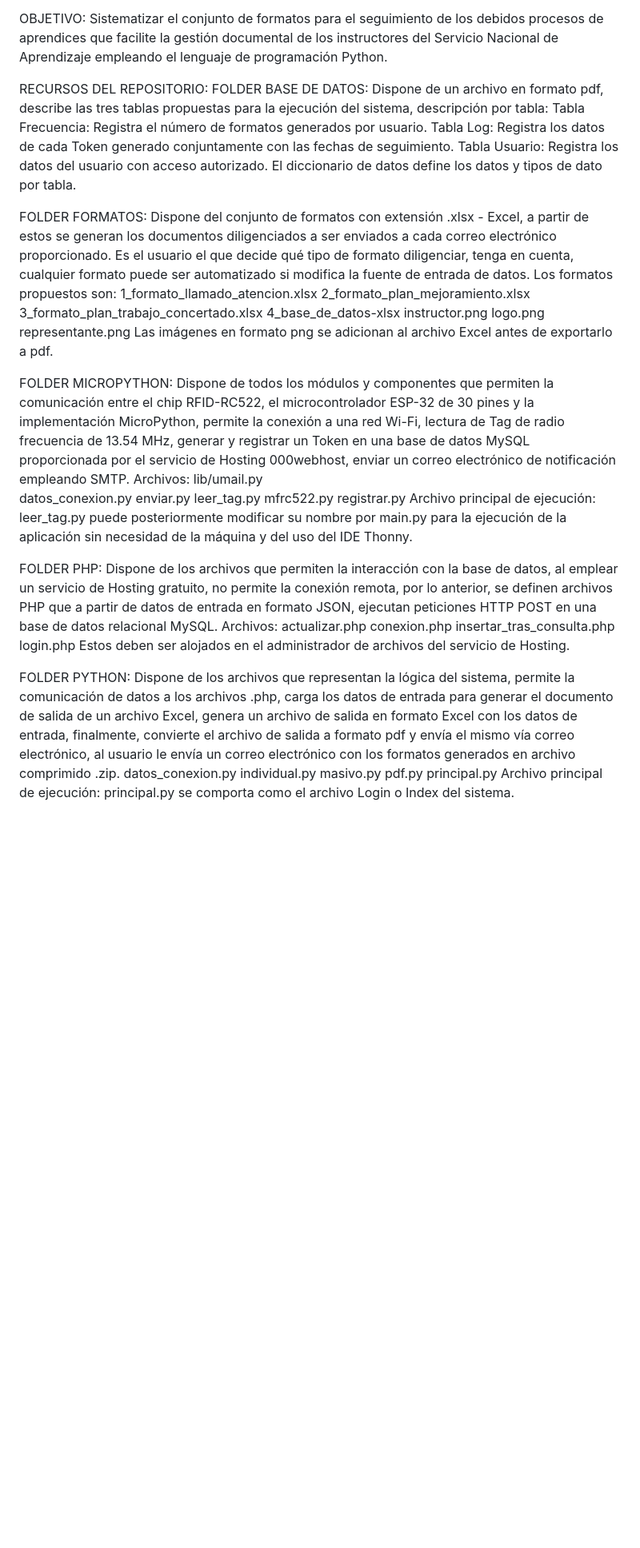
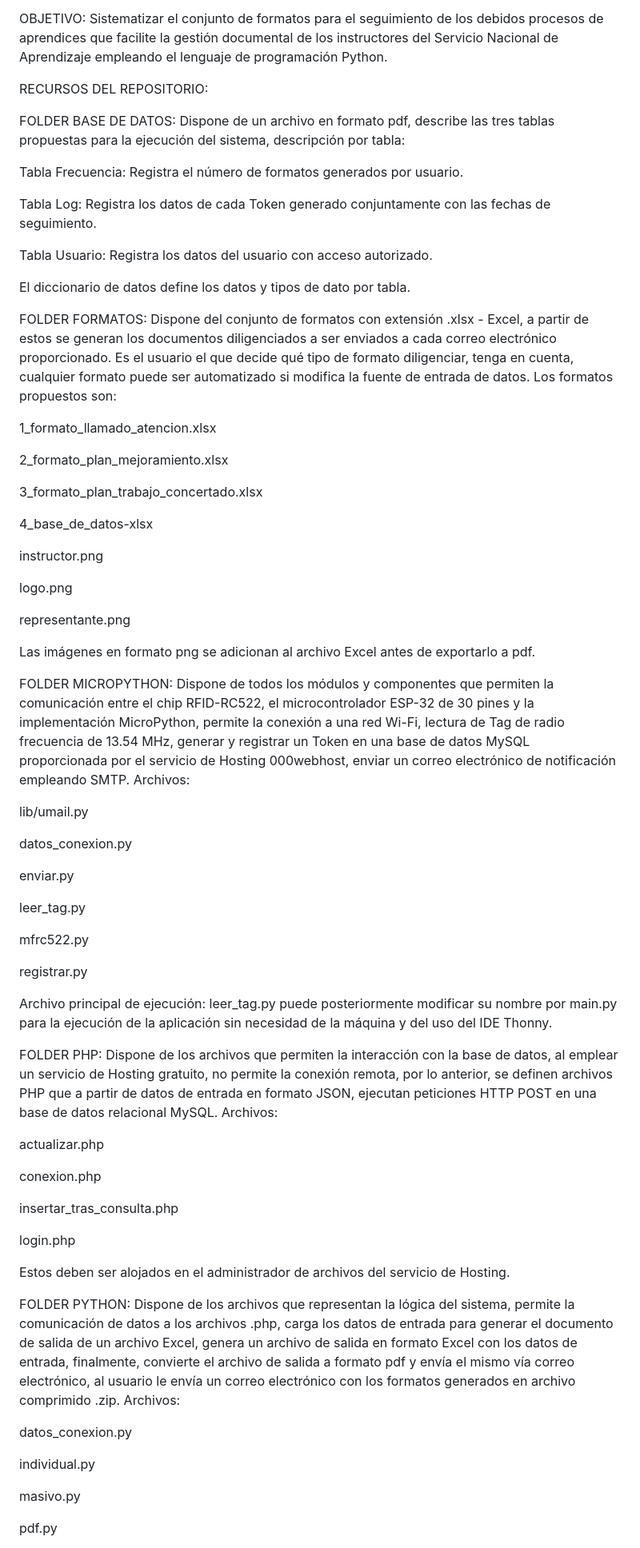
Before and after one commit to FernandoVillegasV/optimizacion4.0, a Markdown page: README.md, the part around one of its changes. Shown at 80% size. GitHub-like rendering; blank space fills up the shorter version.

```diff
--- a/README.md
+++ b/README.md
@@ -6,42 +6,72 @@ FUNCIONALIDAD: Optimización 4.0 es la primera versión de un sistema que permit
 OBJETIVO: Sistematizar el conjunto de formatos para el seguimiento de los debidos procesos de aprendices que facilite la gestión documental de los instructores del Servicio Nacional de Aprendizaje empleando el lenguaje de programación Python.
 
 RECURSOS DEL REPOSITORIO:
+
 FOLDER BASE DE DATOS: Dispone de un archivo en formato pdf, describe las tres tablas propuestas para la ejecución del sistema, descripción por tabla:
+
 Tabla Frecuencia: Registra el número de formatos generados por usuario.
+
 Tabla Log: Registra los datos de cada Token generado conjuntamente con las fechas de seguimiento.
+
 Tabla Usuario: Registra los datos del usuario con acceso autorizado.
+
 El diccionario de datos define los datos y tipos de dato por tabla.
 
 FOLDER FORMATOS: Dispone del conjunto de formatos con extensión .xlsx - Excel, a partir de estos se generan los documentos diligenciados a ser enviados a cada correo electrónico proporcionado. Es el usuario el que decide qué tipo de formato diligenciar, tenga en cuenta, cualquier formato puede ser automatizado si modifica la fuente de entrada de datos. Los formatos propuestos son:
+
 1_formato_llamado_atencion.xlsx
+
 2_formato_plan_mejoramiento.xlsx
+
 3_formato_plan_trabajo_concertado.xlsx
+
 4_base_de_datos-xlsx
+
 instructor.png
+
 logo.png
+
 representante.png
+
 Las imágenes en formato png se adicionan al archivo Excel antes de exportarlo a pdf.
 
 FOLDER MICROPYTHON: Dispone de todos los módulos y componentes que permiten la comunicación entre el chip RFID-RC522, el microcontrolador ESP-32 de 30 pines y la implementación MicroPython, permite la conexión a una red Wi-Fi, lectura de Tag de radio frecuencia de 13.54 MHz, generar y registrar un Token en una base de datos MySQL proporcionada por el servicio de Hosting 000webhost, enviar un correo electrónico de notificación empleando SMTP.
 Archivos:
+
 lib/umail.py
+
 datos_conexion.py
+
 enviar.py
+
 leer_tag.py
+
 mfrc522.py
+
 registrar.py
+
 Archivo principal de ejecución: leer_tag.py puede posteriormente modificar su nombre por main.py para la ejecución de la aplicación sin necesidad de la máquina y del uso del IDE Thonny.
 
 FOLDER PHP: Dispone de los archivos que permiten la interacción con la base de datos, al emplear un servicio de Hosting gratuito, no permite la conexión remota, por lo anterior, se definen archivos PHP que a partir de datos de entrada en formato JSON, ejecutan peticiones HTTP POST en una base de datos relacional MySQL.
 Archivos:
+
 actualizar.php
+
 conexion.php
+
 insertar_tras_consulta.php
+
 login.php
+
 Estos deben ser alojados en el administrador de archivos del servicio de Hosting.
 
 FOLDER PYTHON: Dispone de los archivos que representan la lógica del sistema, permite la comunicación de datos a los archivos .php, carga los datos de entrada para generar el documento de salida de un archivo Excel, genera un archivo de salida en formato Excel con los datos de entrada, finalmente, convierte el archivo de salida a formato pdf y envía el mismo vía correo electrónico, al usuario le envía un correo electrónico con los formatos generados en archivo comprimido .zip.
+Archivos:
+
 datos_conexion.py
+
 individual.py
+
 masivo.py
+
 pdf.py
```
Also changed, not shown: other parts of README.md (+2 -0 lines).
